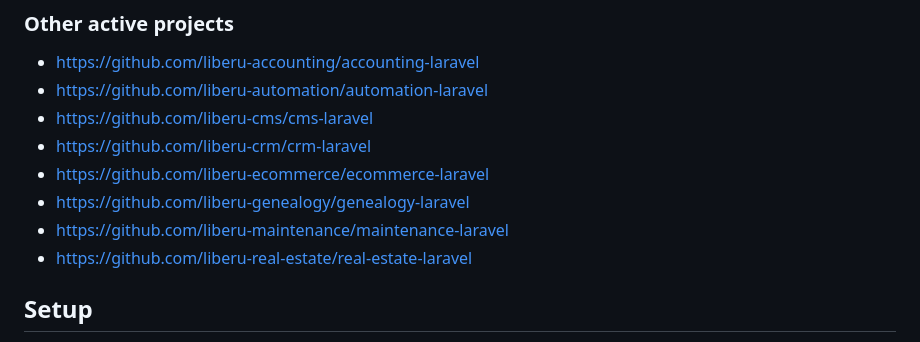
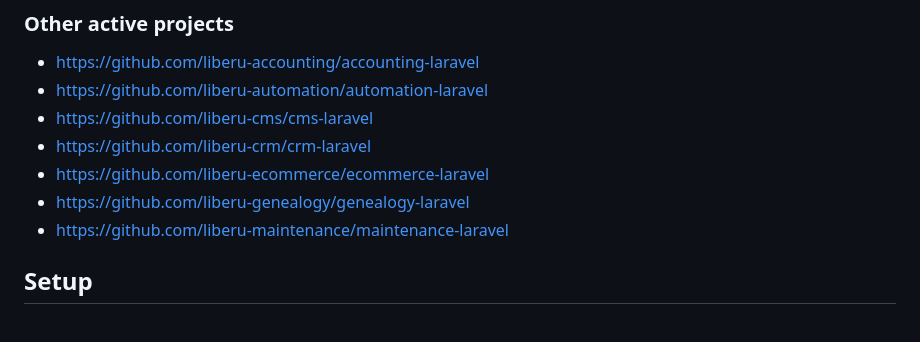
Before and after one commit to ren-418/real-estate-laravel, a Markdown page: README.md, the part around one of its changes. Drawn GitHub-style.

```diff
--- a/README.md
+++ b/README.md
@@ -19,7 +19,6 @@
 * https://github.com/liberu-ecommerce/ecommerce-laravel
 * https://github.com/liberu-genealogy/genealogy-laravel
 * https://github.com/liberu-maintenance/maintenance-laravel
-* https://github.com/liberu-real-estate/real-estate-laravel
 
 ## Setup
 
```
Also changed, not shown: other parts of README.md (+6 -0 lines).
